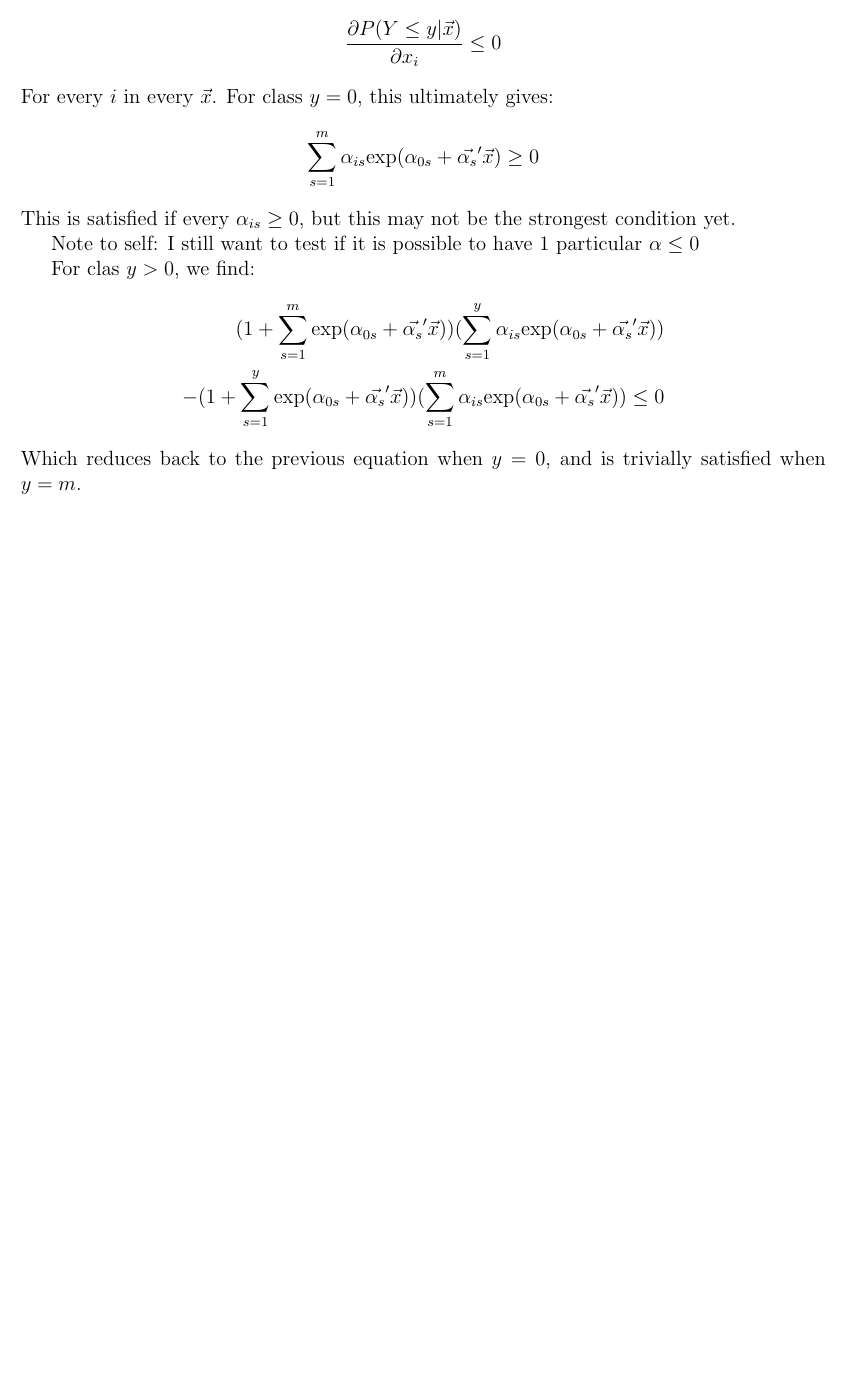
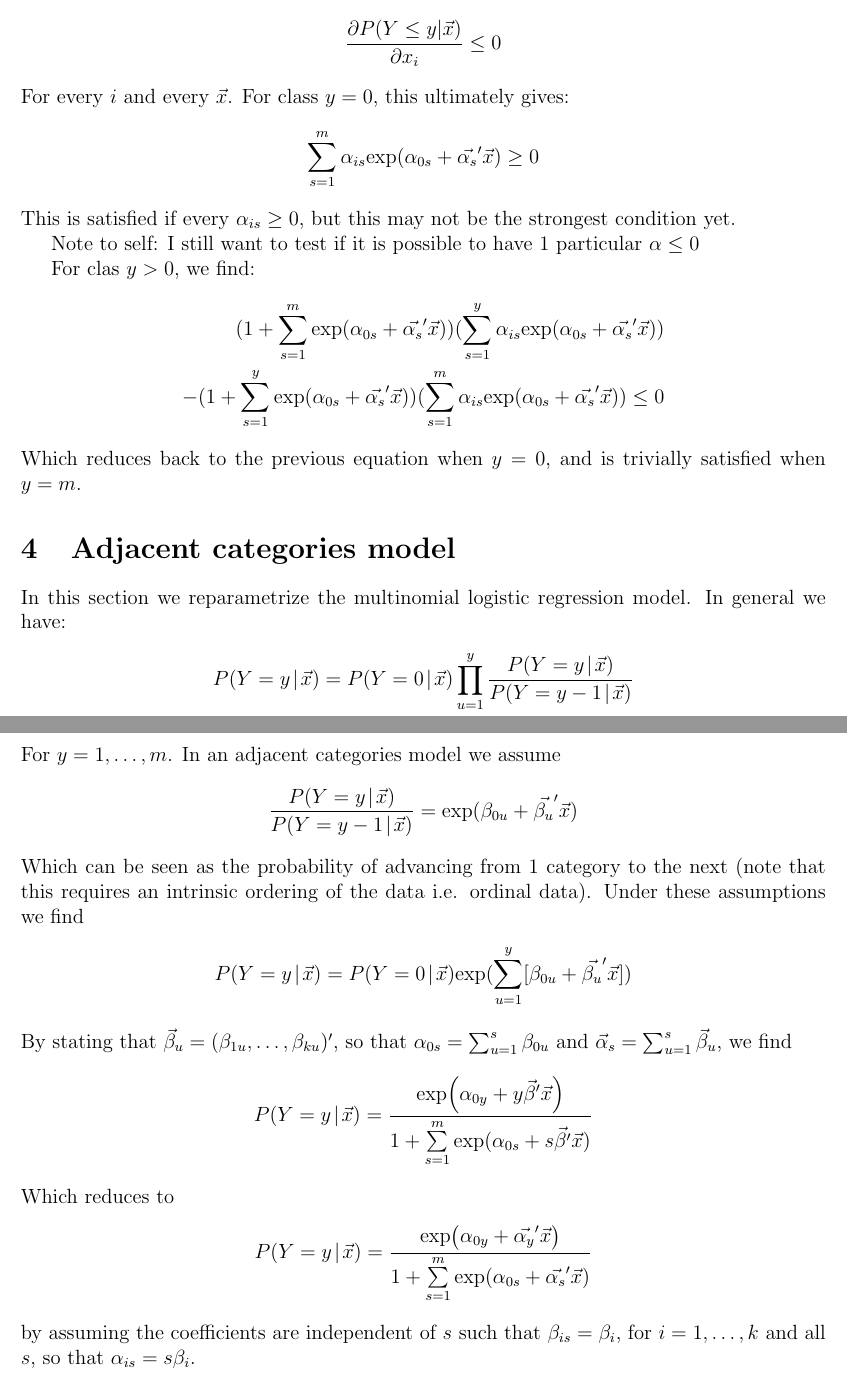
Before and after one commit to Floris-Meijvis/ADS-research-project, a LaTeX document (report.tex): part of page 2 of 2 before the commit and two parts of pages 2 and 3 of 3 after it, the two joined at a grey line, cut so that both start at the same text, the shorter picture padded with empty space. Compiled offline with pdfLaTeX.

Commit message:
tex files
tex files

```diff
--- a/report.tex
+++ b/report.tex
@@ -86,7 +86,7 @@ For monotonicity, we require:
 \begin{align*}
 	\frac{\partial P(Y \leq y | \vec{x})}{\partial x_i} \leq 0
 \end{align*}
-For every $i$ in every $\vec{x}$. For class $y = 0$, this ultimately gives:
+For every $i$ and every $\vec{x}$. For class $y = 0$, this ultimately gives:
 \begin{align*}
 	\sum_{s = 1}^{m} \alpha_{is} \textup{exp} (\alpha_{0s} + \vec{\alpha_{s}}' \vec{x}) \geq 0
 \end{align*}
@@ -101,4 +101,28 @@ For clas $y > 0$, we find:
 \end{align*}
 Which reduces back to the previous equation when $y = 0$, and is trivially satisfied when $y = m$.
 
+
+\section{Adjacent categories model}
+In this section we reparametrize the multinomial logistic regression model. In general we have:
+\begin{align*}
+	P(Y=y\!\mid\!\vec{x}) = P(Y=0\!\mid\!\vec{x}) \prod_{u = 1}^{y} \frac{P(Y=y\!\mid\!\vec{x})}{P(Y=y-1\!\mid\!\vec{x})}
+\end{align*}
+For $y = 1,\ldots,m$. In an adjacent categories model we assume
+\begin{align*}
+	\frac{P(Y=y\!\mid\!\vec{x})}{P(Y=y-1\!\mid\!\vec{x})} = \textup{exp}(\beta_{0u} + \vec{\beta_{u}}'\vec{x})
+\end{align*}
+Which can be seen as the probability of advancing from 1 category to the next (note that this requires an intrinsic ordering of the data i.e. ordinal data). Under these assumptions we find
+\begin{align*}
+	P(Y=y\!\mid\!\vec{x}) = P(Y=0\!\mid\!\vec{x}) \textup{exp}(\sum_{u = 1}^{y}[\beta_{0u} + \vec{\beta_{u}}'\vec{x}])
+\end{align*}
+By stating that $\vec{\beta}_{u}=(\beta_{1u},\ldots,\beta_{ku})'$, so that $\alpha_{0s}=\sum_{u=1}^{s}\beta_{0u}$ and $\vec{\alpha}_{s}=\sum_{u=1}^{s}\vec{\beta}_{u}$, we find
+\begin{align*}
+	P(Y=y\!\mid\!\vec{x})=\frac{\textup{exp}\!\left(\alpha_{0y}+y\vec{\beta}'\vec{x}\right)}{1+\sum\limits_{s=1}^{m}\textup{exp}(\alpha_{0s}+s\vec{\beta}'\vec{x})}
+\end{align*}
+Which reduces to
+\begin{align*}
+	P(Y=y\!\mid\!\vec{x})=\frac{\textup{exp}\!\left(\alpha_{0y}+\vec{\alpha_y}'\vec{x}\right)}{1+\sum\limits_{s=1}^{m}\textup{exp}(\alpha_{0s}+\vec{\alpha_s}'\vec{x})}
+\end{align*}
+by assuming the coefficients are independent of $s$ such that $\beta_{is}=\beta_{i}$, for $i=1,\ldots,k$ and all $s$, so that $\alpha_{is}=s\beta_{i}$.
+
 \end{document}
```
Also changed, not shown: report.pdf, 4 other files.
